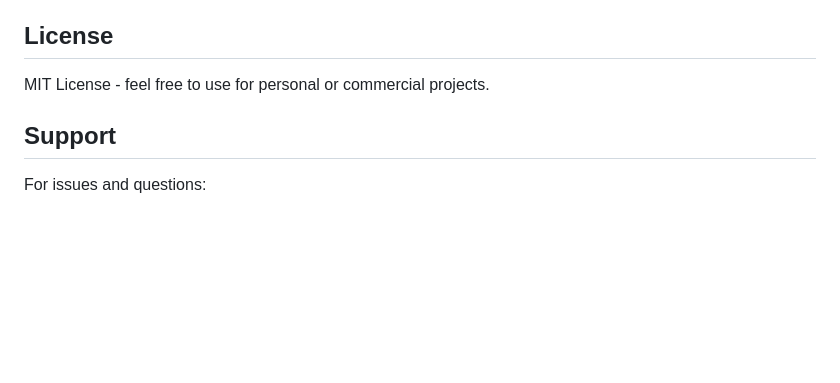
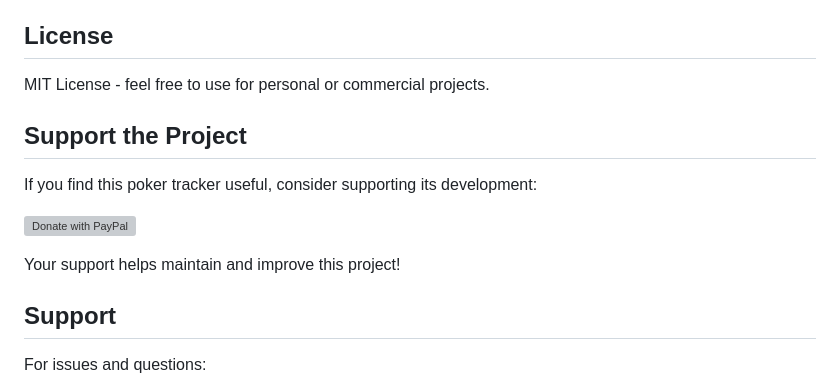
Before and after one commit to ChicagoDave/pttracker, a Markdown page: README.md, the part around the change. GitHub-like rendering; blank space fills up the shorter version; grey boxes are pictures that could not be loaded.

Commit message:
Add PayPal donation button to README
- Added "Support the Project" section with PayPal donate button
- Converted HTML form to markdown image link for GitHub compatibility
- Positioned between License and Support sections

🤖 Generated with [Claude Code](https://claude.com/claude-code)

Co-Authored-By: Claude <noreply@anthropic.com>

```diff
--- a/README.md
+++ b/README.md
@@ -300,6 +300,14 @@ node dist/database/db.js
 
 MIT License - feel free to use for personal or commercial projects.
 
+## Support the Project
+
+If you find this poker tracker useful, consider supporting its development:
+
+[![Donate with PayPal](https://www.paypalobjects.com/en_US/i/btn/btn_donateCC_LG.gif)](https://www.paypal.com/donate/?hosted_button_id=FNSMPSCM92Y74)
+
+Your support helps maintain and improve this project!
+
 ## Support
 
 For issues and questions:
```
